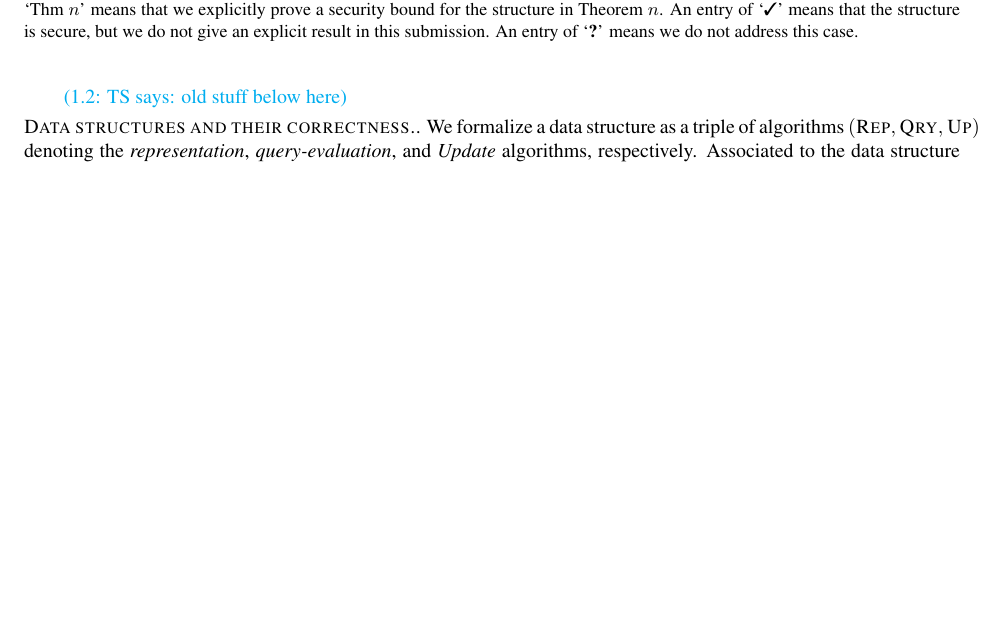
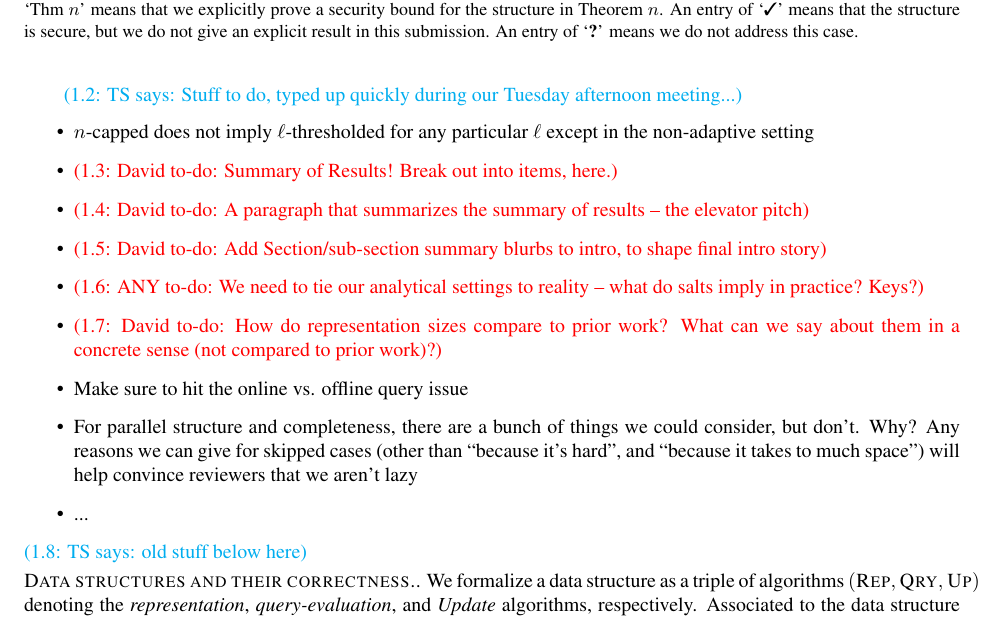
Before and after one commit to dmclayton/Mutable-Data-Structures, a LaTeX thesis (mutable.tex, which reads header.tex, intro.tex): part of page 4 of 37, cut so that both start at the same text, the shorter picture padded with empty space. Compiled offline with pdfLaTeX.

Commit message:
intro bullet items, from our meeting

```diff
--- a/header.tex
+++ b/header.tex
@@ -393,6 +393,7 @@
 %\fi
 
 \newcommand{\todo}[2]{\basenote{red}{#1}{to-do}{#2}}
+\newcommand{\anytodo}[1]{\todo{ANY}{#1}}
 \newcommand{\tsnote}[1]{\note{cyan}{TS}{#1}}
 \newcommand{\jnote}[1]{\note{green}{Jon}{#1}}
 \definecolor{darkgreen}{RGB}{50,127,0}
--- a/intro.tex
+++ b/intro.tex
@@ -79,6 +79,28 @@ adversarial) updates to~$\col$ and its representation.
 
 \input{fig-results-overview}
 
+\tsnote{Stuff to do, typed up quickly during our Tuesday afternoon meeting...}
+\begin{itemize}
+\item $n$-capped does not imply $\ell$-thresholded for any
+  particular~$\ell$ except in the non-adaptive setting
+\item \dctodo{Summary of Results!  Break out into items, here.}
+\item \dctodo{A paragraph that summarizes the summary of results --
+    the elevator pitch}
+\item \dctodo{Add Section/sub-section summary blurbs to intro, to
+    shape final intro story}
+\item \anytodo{We need to tie our analytical settings to reality --
+    what do salts imply in practice?  Keys?}
+\item \dctodo{How do representation sizes compare to prior work?  What
+    can we say about them in a concrete sense (not compared to prior
+    work)?}
+\item Make sure to hit the online vs. offline query issue
+\item For parallel structure and completeness, there are a bunch of
+  things we could consider, but don't.  Why?  Any reasons we can give
+  for skipped cases (other than ``because it's hard'', and ``because
+  it takes to much space'') will help convince reviewers that we
+  aren't lazy
+\item ...
+\end{itemize}
 \tsnote{old stuff below here}
 
 \ignore{ %possibly move elsewhere in the intro, or the opening to the
```
